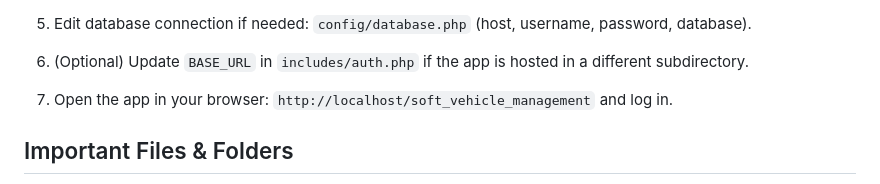
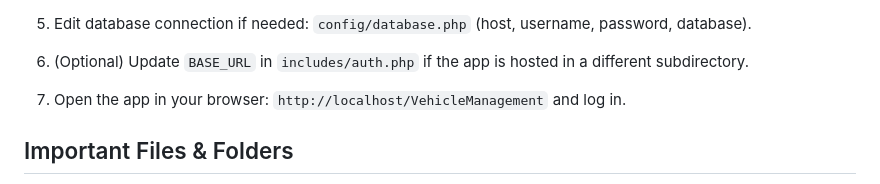
Before and after one commit to ashakiranjyoti/VehicleManagement, a Markdown page: README.md, the part around the change. GitHub-like rendering.

Commit message:
Update application URL in README

```diff
--- a/README.md
+++ b/README.md
@@ -38,7 +38,7 @@ A lightweight PHP/MySQL web application to manage vehicles, services, tools, eng
 
 5. Edit database connection if needed: `config/database.php` (host, username, password, database).
 6. (Optional) Update `BASE_URL` in `includes/auth.php` if the app is hosted in a different subdirectory.
-7. Open the app in your browser: `http://localhost/soft_vehicle_management` and log in.
+7. Open the app in your browser: `http://localhost/VehicleManagement` and log in.
 
 ## Important Files & Folders
 
```
